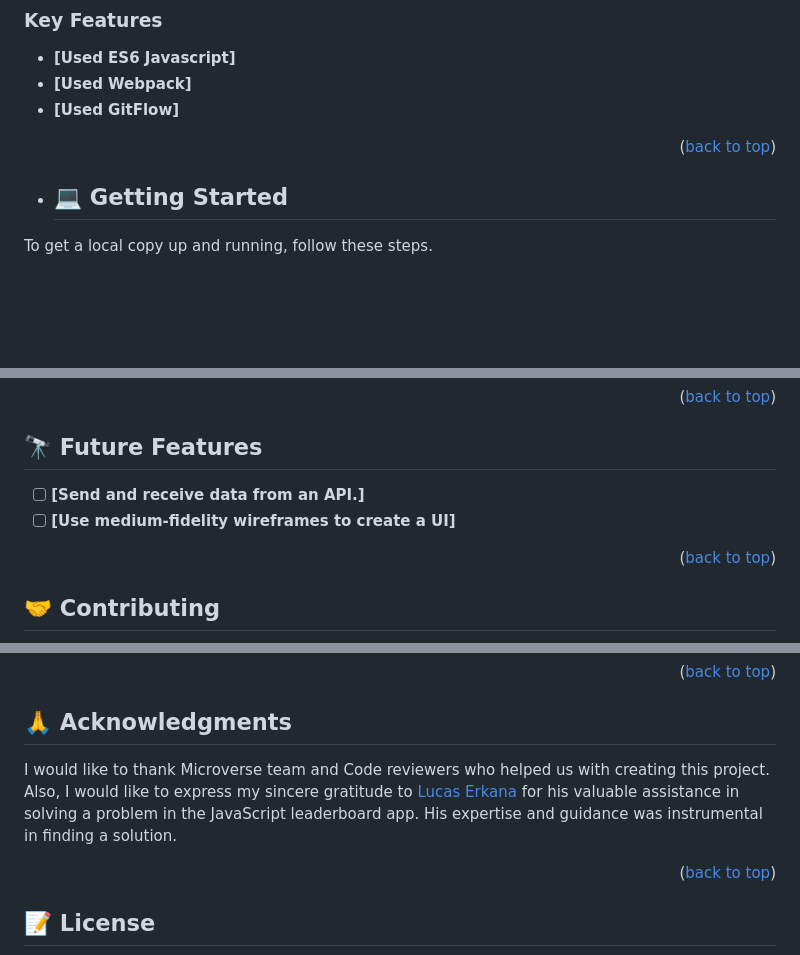
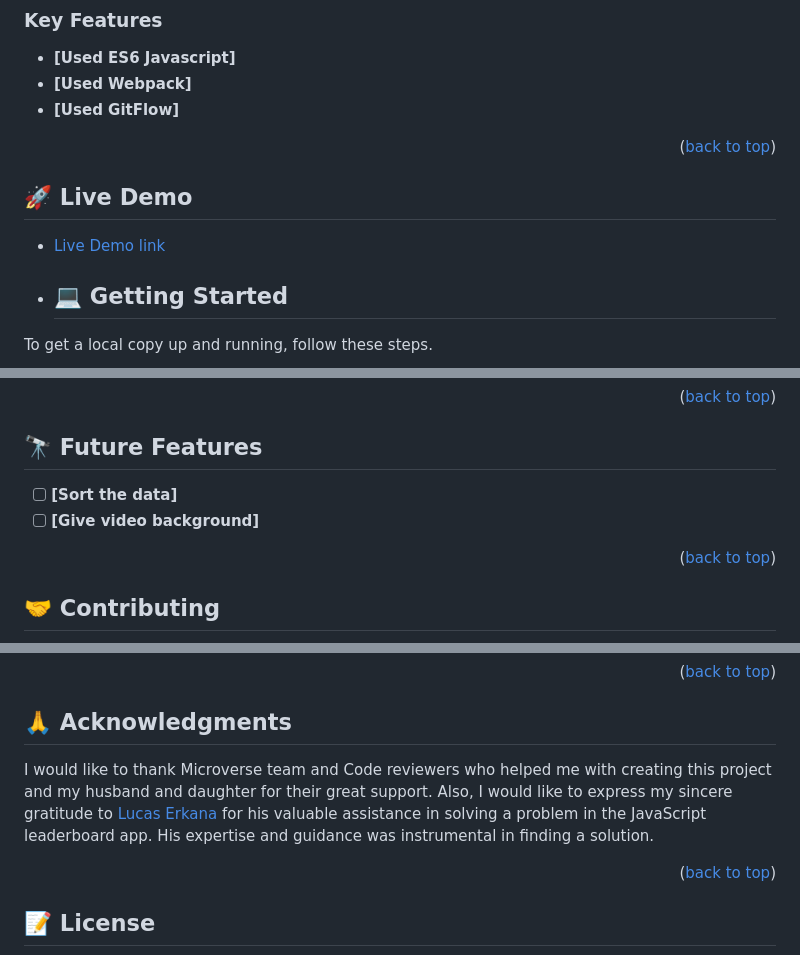
Before and after one commit to zhorabay/Leaderboard, a Markdown page: README.md, 3 parts joined by grey strips. Drawn GitHub-style; blank space fills up the shorter version.

```diff
--- a/README.md
+++ b/README.md
@@ -34,6 +35,10 @@
 
 <p align="right">(<a href="#readme-top">back to top</a>)</p>
 
+## 🚀 Live Demo <a name="live-demo"></a>
+
+- [Live Demo link](https://zhorabay.github.io/Leaderboard/dist)
+
 - ## 💻 Getting Started <a name="getting-started"></a>
 
 To get a local copy up and running, follow these steps.
@@ -68,8 +74,8 @@ To get a local copy up and running follow these simple example steps.
 
 ## 🔭 Future Features <a name="future-features"></a>
 
-- [ ] **[Send and receive data from an API.]**
-- [ ] **[Use medium-fidelity wireframes to create a UI]**
+- [ ] **[Sort the data]**
+- [ ] **[Give video background]**
 
 <p align="right">(<a href="#readme-top">back to top</a>)</p>
 
@@ -92,7 +98,7 @@ If you like this project, pplease, feel free to star the repository and share it
 
 ## 🙏 Acknowledgments <a name="acknowledgements"></a>
 
-I would like to thank Microverse team and Code reviewers who helped us with creating this project. Also, I would like to express my sincere gratitude to [Lucas Erkana](https://github.com/Lucas-Erkana) for his valuable assistance in solving a problem in the JavaScript leaderboard app. His expertise and guidance was instrumental in finding a solution.
+I would like to thank Microverse team and Code reviewers who helped me with creating this project and my husband and daughter for their great support. Also, I would like to express my sincere gratitude to [Lucas Erkana](https://github.com/Lucas-Erkana) for his valuable assistance in solving a problem in the JavaScript leaderboard app. His expertise and guidance was instrumental in finding a solution.
 
 <p align="right">(<a href="#readme-top">back to top</a>)</p>
 
```
Also changed, not shown: other parts of README.md (+2 -0 lines).
